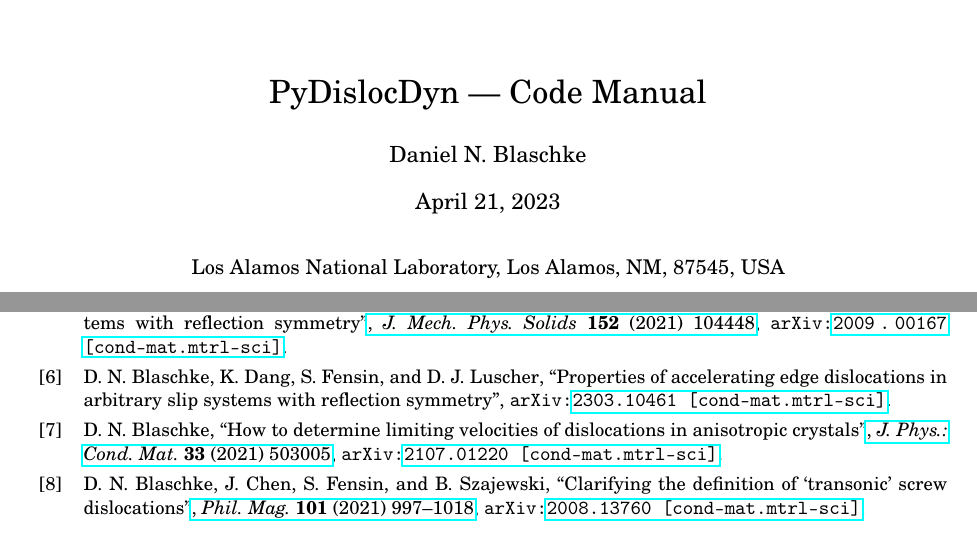
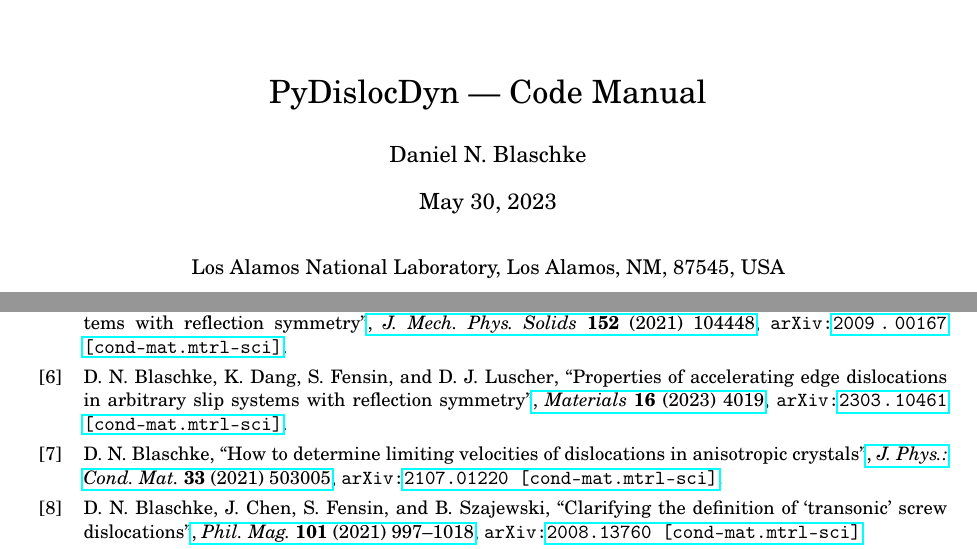
Before and after one commit to dblaschke-LANL/PyDislocDyn, a LaTeX document (manual/manual.tex, which reads manual/manual.bib): two parts of pages 1 and 10 of 11, joined at a grey line, cut so that both start at the same text. Compiled offline with pdfLaTeX.

Commit message:
updated docs

```diff
--- a/manual/manual.bib
+++ b/manual/manual.bib
@@ -453,3 +456,5 @@
+	pages={4019},
+	doi={10.3390/ma16114019},
 }
 @article{Blaschke:2023rad,
 author      = {Daniel N. Blaschke and Ta Duong and Michael J. Demkowicz},
--- a/manual/manual.tex
+++ b/manual/manual.tex
@@ -40,7 +40,7 @@
 		\end{flushright}\vspace{2em}}{}%
 	PyDislocDyn --- Code Manual}
 \author{Daniel N. Blaschke}
-\date{April 21, 2023}
+\date{May 30, 2023}
 
 \begin{document}
 \maketitle
```
Also changed, not shown: readme.md, manual/manual.bib (3 more changed lines).
